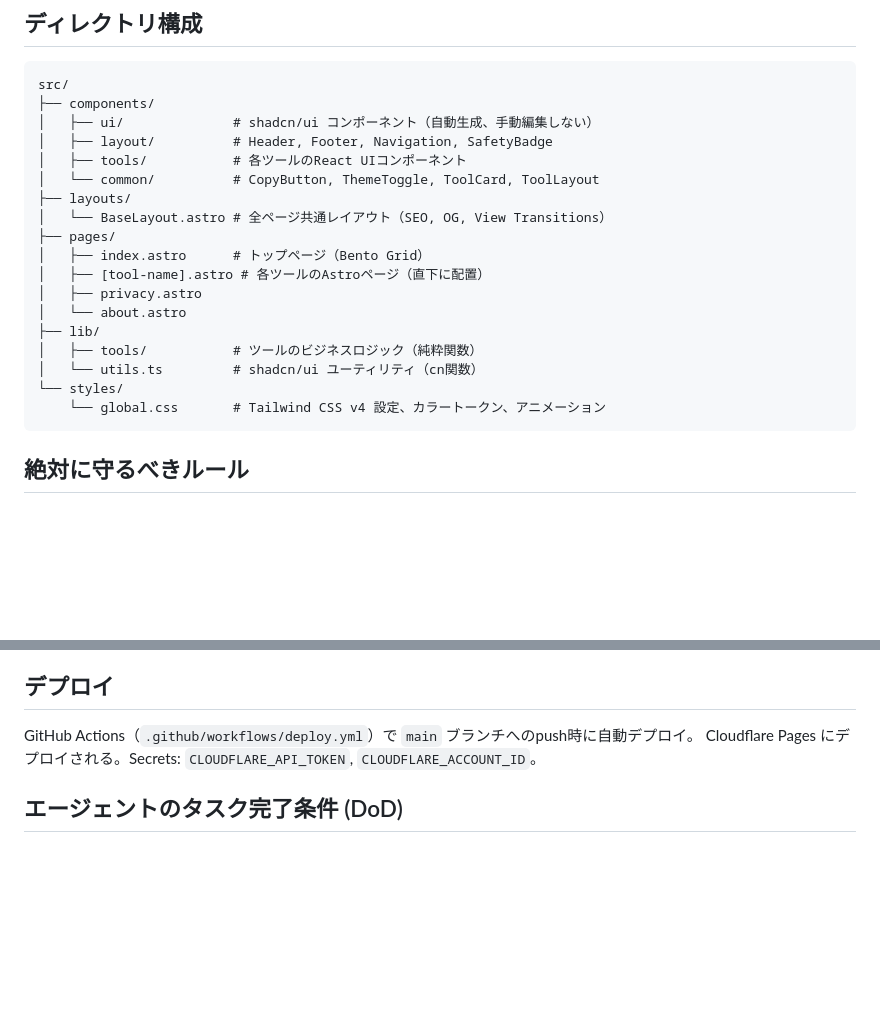
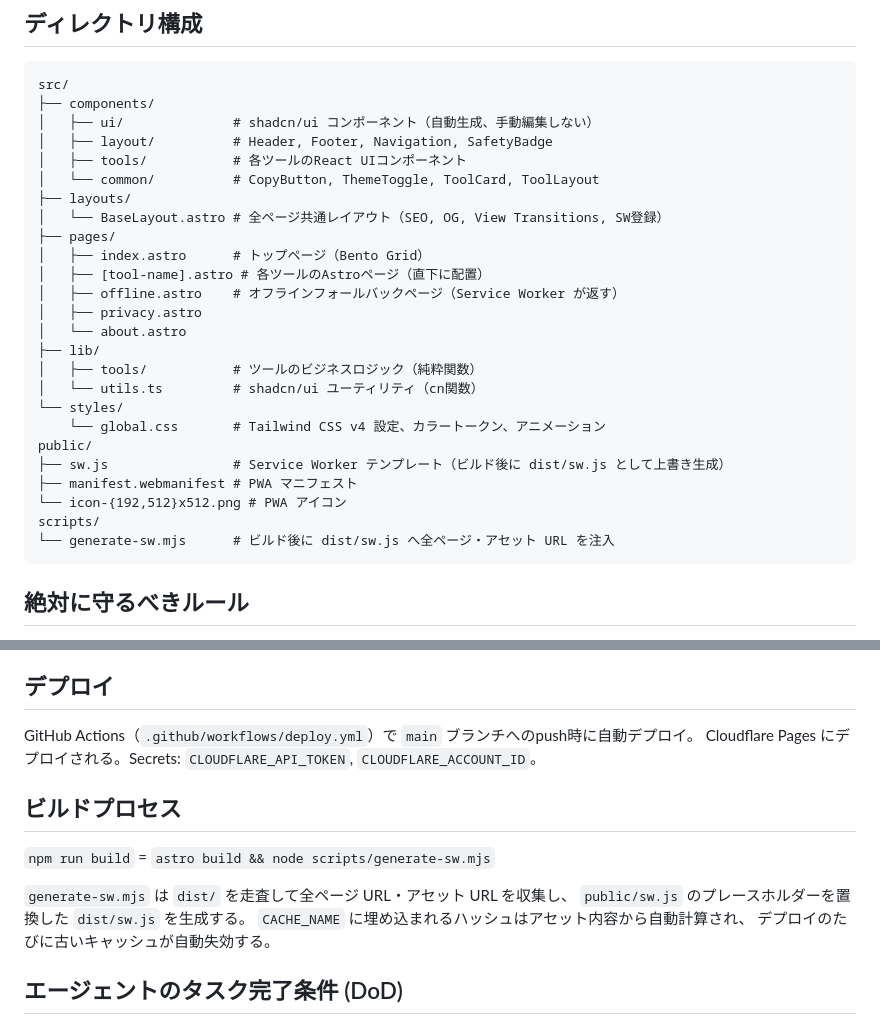
Before and after one commit to maru0014/tools-codelife-cafe, a Markdown page: AGENTS.md, 2 parts joined by grey strips. Rendered like a GitHub page; blank space fills up the shorter version.

Commit message:
docs: update README and AGENTS for PWA offline support
- README: cipher ツールを追加（16種→17種）、PWAオフライン対応を記載
- AGENTS: ディレクトリ構成に scripts/・public/sw.js・offline.astro を追記
- AGENTS: ビルドプロセスセクションを追加（generate-sw.mjs の説明）

Co-Authored-By: Claude Sonnet 4.6 <noreply@anthropic.com>

````diff
--- a/AGENTS.md
+++ b/AGENTS.md
@@ -24,10 +24,11 @@ src/
 │   ├── tools/           # 各ツールのReact UIコンポーネント
 │   └── common/          # CopyButton, ThemeToggle, ToolCard, ToolLayout
 ├── layouts/
-│   └── BaseLayout.astro # 全ページ共通レイアウト（SEO, OG, View Transitions）
+│   └── BaseLayout.astro # 全ページ共通レイアウト（SEO, OG, View Transitions, SW登録）
 ├── pages/
 │   ├── index.astro      # トップページ（Bento Grid）
 │   ├── [tool-name].astro # 各ツールのAstroページ（直下に配置）
+│   ├── offline.astro    # オフラインフォールバックページ（Service Worker が返す）
 │   ├── privacy.astro
 │   └── about.astro
 ├── lib/
@@ -35,6 +36,12 @@ src/
 │   └── utils.ts         # shadcn/ui ユーティリティ（cn関数）
 └── styles/
     └── global.css       # Tailwind CSS v4 設定、カラートークン、アニメーション
+public/
+├── sw.js                # Service Worker テンプレート（ビルド後に dist/sw.js として上書き生成）
+├── manifest.webmanifest # PWA マニフェスト
+└── icon-{192,512}x512.png # PWA アイコン
+scripts/
+└── generate-sw.mjs      # ビルド後に dist/sw.js へ全ページ・アセット URL を注入
 ```
 
 ## 絶対に守るべきルール
@@ -68,6 +75,15 @@ src/
 GitHub Actions（`.github/workflows/deploy.yml`）で `main` ブランチへのpush時に自動デプロイ。
 Cloudflare Pages にデプロイされる。Secrets: `CLOUDFLARE_API_TOKEN`, `CLOUDFLARE_ACCOUNT_ID`。
 
+## ビルドプロセス
+
+`npm run build` = `astro build && node scripts/generate-sw.mjs`
+
+`generate-sw.mjs` は `dist/` を走査して全ページ URL・アセット URL を収集し、
+`public/sw.js` のプレースホルダーを置換した `dist/sw.js` を生成する。
+`CACHE_NAME` に埋め込まれるハッシュはアセット内容から自動計算され、
+デプロイのたびに古いキャッシュが自動失効する。
+
 ## エージェントのタスク完了条件 (DoD)
 - **Implementation Plan (実装計画)** が作成され、ユーザーの承認済みであること（新ツール作成・大幅改修時）
 - 変更ファイルが必要なスコープ内に収まっていること
````
Also changed, not shown: README.md (+4 -2 lines).
